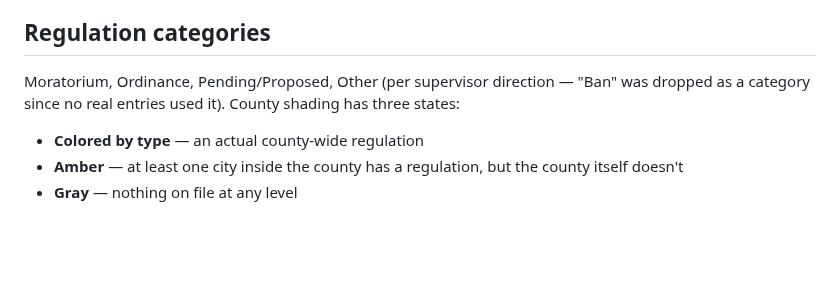
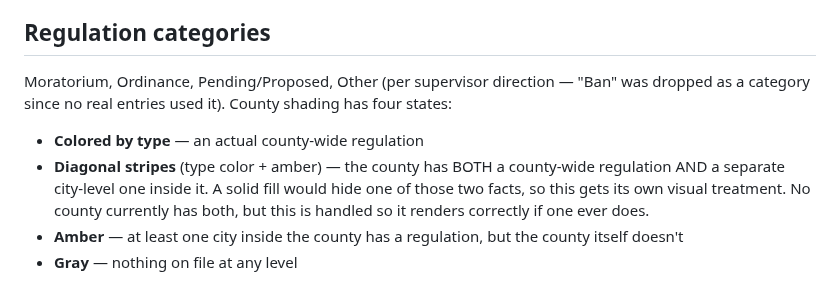
Before and after one commit to irumvaa/ky-data-center-map, a Markdown page: README.md, the part around the change. GitHub-like rendering; blank space fills up the shorter version.

Commit message:
Document the striped both-levels county shading

```diff
--- a/README.md
+++ b/README.md
@@ -21,8 +21,12 @@ Claude to do that from the current tracking sheets, the same way this version wa
 
 ## Regulation categories
 Moratorium, Ordinance, Pending/Proposed, Other (per supervisor direction — "Ban" was dropped as
-a category since no real entries used it). County shading has three states:
+a category since no real entries used it). County shading has four states:
 - **Colored by type** — an actual county-wide regulation
+- **Diagonal stripes** (type color + amber) — the county has BOTH a county-wide regulation AND
+  a separate city-level one inside it. A solid fill would hide one of those two facts, so this
+  gets its own visual treatment. No county currently has both, but this is handled so it renders
+  correctly if one ever does.
 - **Amber** — at least one city inside the county has a regulation, but the county itself doesn't
 - **Gray** — nothing on file at any level
 
```
